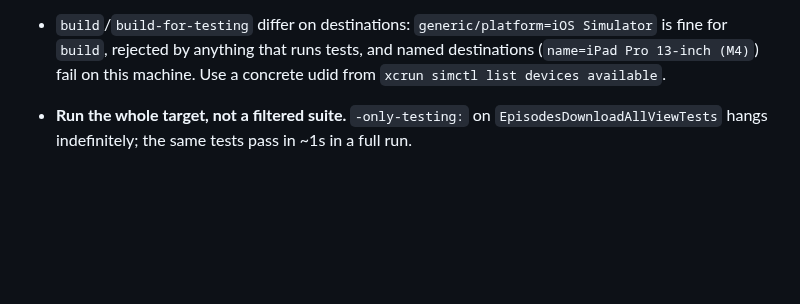
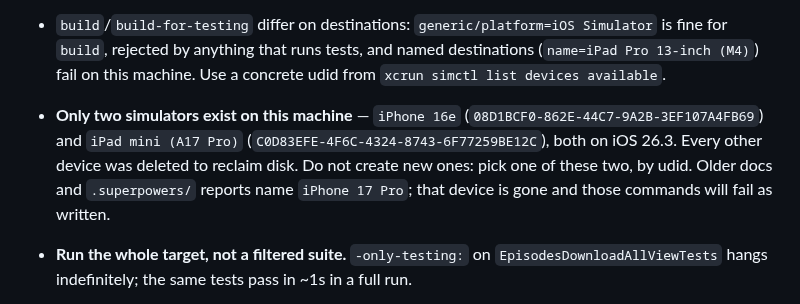
Before and after one commit to grillermo/patatatube, a Markdown page: CLAUDE.md, the part around the change. Rendered like a GitHub page; blank space fills up the shorter version.

Commit message:
docs: pin simulator guidance to the two remaining devices
Only iPhone 16e and iPad mini (A17 Pro) still exist locally; the rest
were deleted to reclaim disk. Repoint the README test command off the
now-deleted iPhone 17 Pro and record both udids in CLAUDE.md.

Co-Authored-By: Claude Opus 5 <noreply@anthropic.com>

```diff
--- a/CLAUDE.md
+++ b/CLAUDE.md
@@ -58,6 +58,12 @@ Run it whenever you touch `ios/PatataTube/Sources/`.
   Simulator` is fine for `build`, rejected by anything that runs tests, and
   named destinations (`name=iPad Pro 13-inch (M4)`) fail on this machine. Use a
   concrete udid from `xcrun simctl list devices available`.
+- **Only two simulators exist on this machine** — `iPhone 16e`
+  (`08D1BCF0-862E-44C7-9A2B-3EF107A4FB69`) and `iPad mini (A17 Pro)`
+  (`C0D83EFE-4F6C-4324-8743-6F77259BE12C`), both on iOS 26.3. Every other
+  device was deleted to reclaim disk. Do not create new ones: pick one of these
+  two, by udid. Older docs and `.superpowers/` reports name `iPhone 17 Pro`;
+  that device is gone and those commands will fail as written.
 - **Run the whole target, not a filtered suite.** `-only-testing:` on
   `EpisodesDownloadAllViewTests` hangs indefinitely; the same tests pass in ~1s
   in a full run.
```
Also changed, not shown: ios/README.md (+1 -1 lines).
